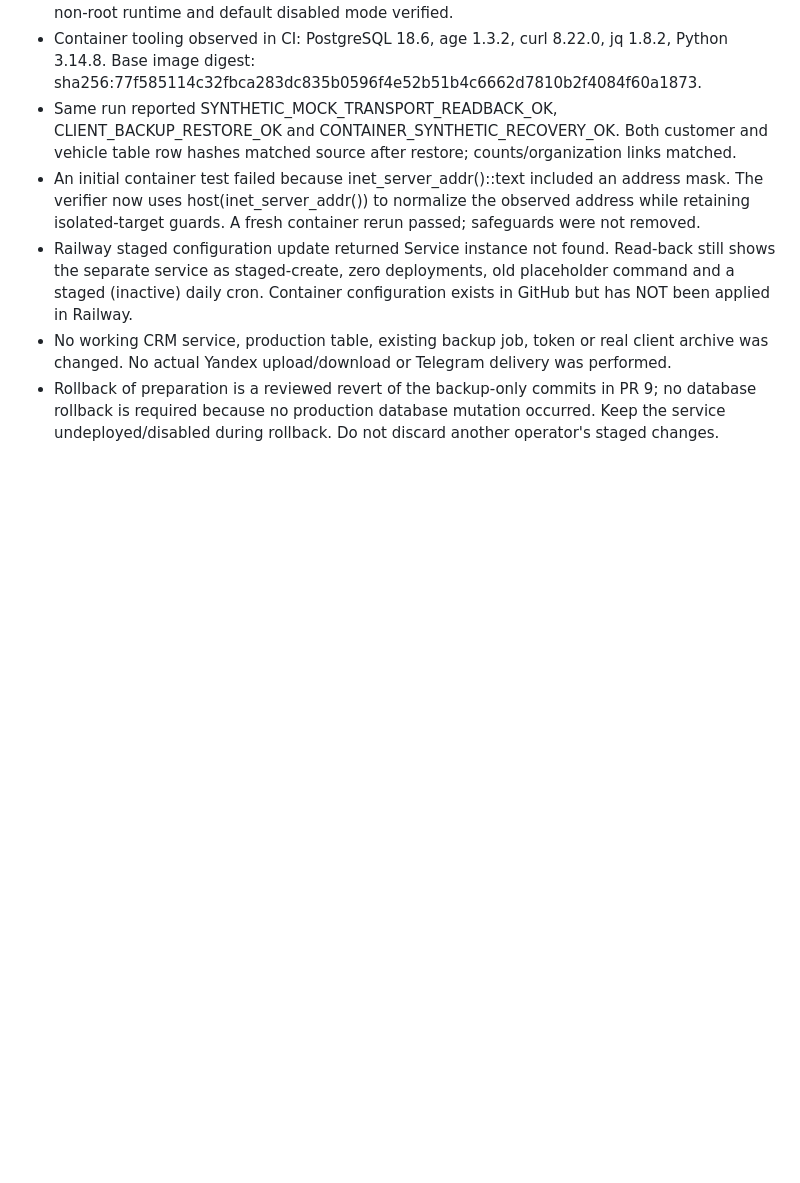
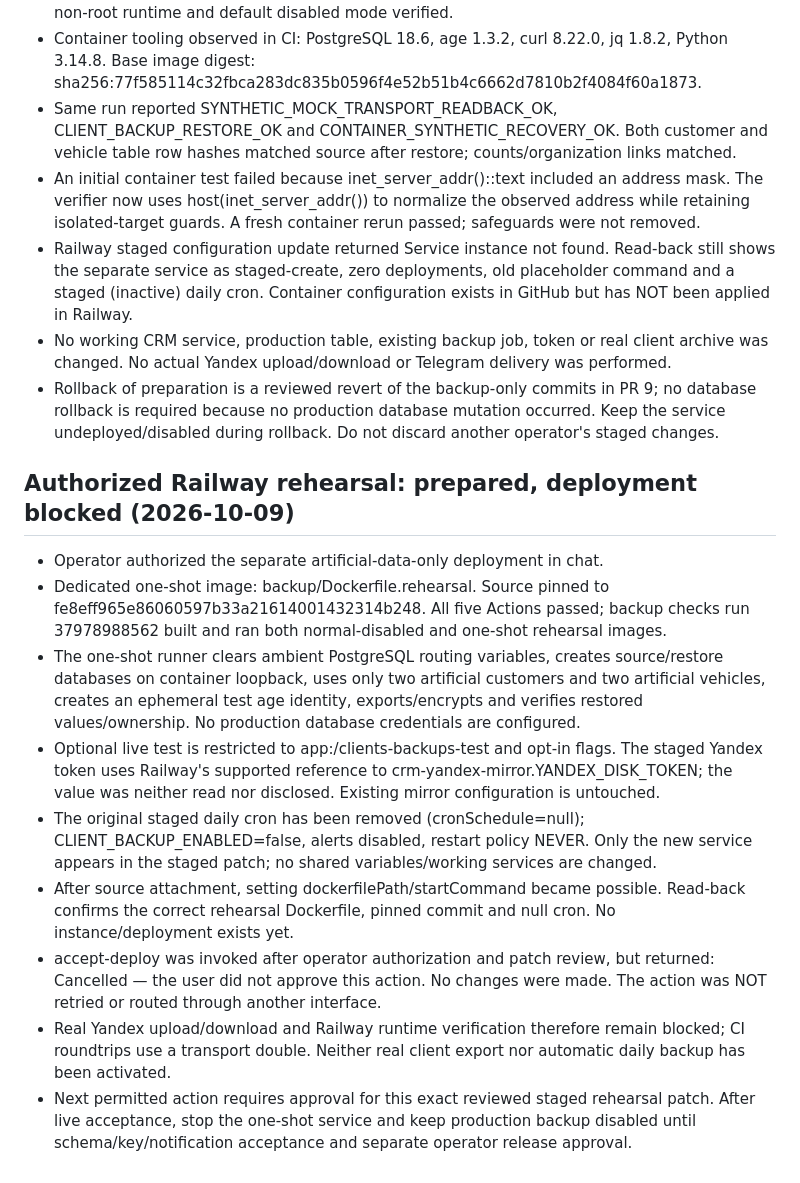
Before and after one commit to viking1988-hash/special-fiesta, a Markdown page: docs/crm-clients-yandex-backup.md, the part around the change. Drawn GitHub-style; blank space fills up the shorter version.

Commit message:
docs: record authorized rehearsal deployment preparation and approval-tool rejection

```diff
--- a/docs/crm-clients-yandex-backup.md
+++ b/docs/crm-clients-yandex-backup.md
@@ -131,3 +131,14 @@ Live synthetic Yandex upload/download/restore; real schema/dependency audit; off
 - Railway staged configuration update returned Service instance not found. Read-back still shows the separate service as staged-create, zero deployments, old placeholder command and a staged (inactive) daily cron. Container configuration exists in GitHub but has NOT been applied in Railway.
 - No working CRM service, production table, existing backup job, token or real client archive was changed. No actual Yandex upload/download or Telegram delivery was performed.
 - Rollback of preparation is a reviewed revert of the backup-only commits in PR 9; no database rollback is required because no production database mutation occurred. Keep the service undeployed/disabled during rollback. Do not discard another operator's staged changes.
+
+## Authorized Railway rehearsal: prepared, deployment blocked (2026-10-09)
+- Operator authorized the separate artificial-data-only deployment in chat.
+- Dedicated one-shot image: backup/Dockerfile.rehearsal. Source pinned to fe8eff965e86060597b33a21614001432314b248. All five Actions passed; backup checks run 37978988562 built and ran both normal-disabled and one-shot rehearsal images.
+- The one-shot runner clears ambient PostgreSQL routing variables, creates source/restore databases on container loopback, uses only two artificial customers and two artificial vehicles, creates an ephemeral test age identity, exports/encrypts and verifies restored values/ownership. No production database credentials are configured.
+- Optional live test is restricted to app:/clients-backups-test and opt-in flags. The staged Yandex token uses Railway's supported reference to crm-yandex-mirror.YANDEX_DISK_TOKEN; the value was neither read nor disclosed. Existing mirror configuration is untouched.
+- The original staged daily cron has been removed (cronSchedule=null); CLIENT_BACKUP_ENABLED=false, alerts disabled, restart policy NEVER. Only the new service appears in the staged patch; no shared variables/working services are changed.
+- After source attachment, setting dockerfilePath/startCommand became possible. Read-back confirms the correct rehearsal Dockerfile, pinned commit and null cron. No instance/deployment exists yet.
+- accept-deploy was invoked after operator authorization and patch review, but returned: Cancelled — the user did not approve this action. No changes were made. The action was NOT retried or routed through another interface.
+- Real Yandex upload/download and Railway runtime verification therefore remain blocked; CI roundtrips use a transport double. Neither real client export nor automatic daily backup has been activated.
+- Next permitted action requires approval for this exact reviewed staged rehearsal patch. After live acceptance, stop the one-shot service and keep production backup disabled until schema/key/notification acceptance and separate operator release approval.
```
